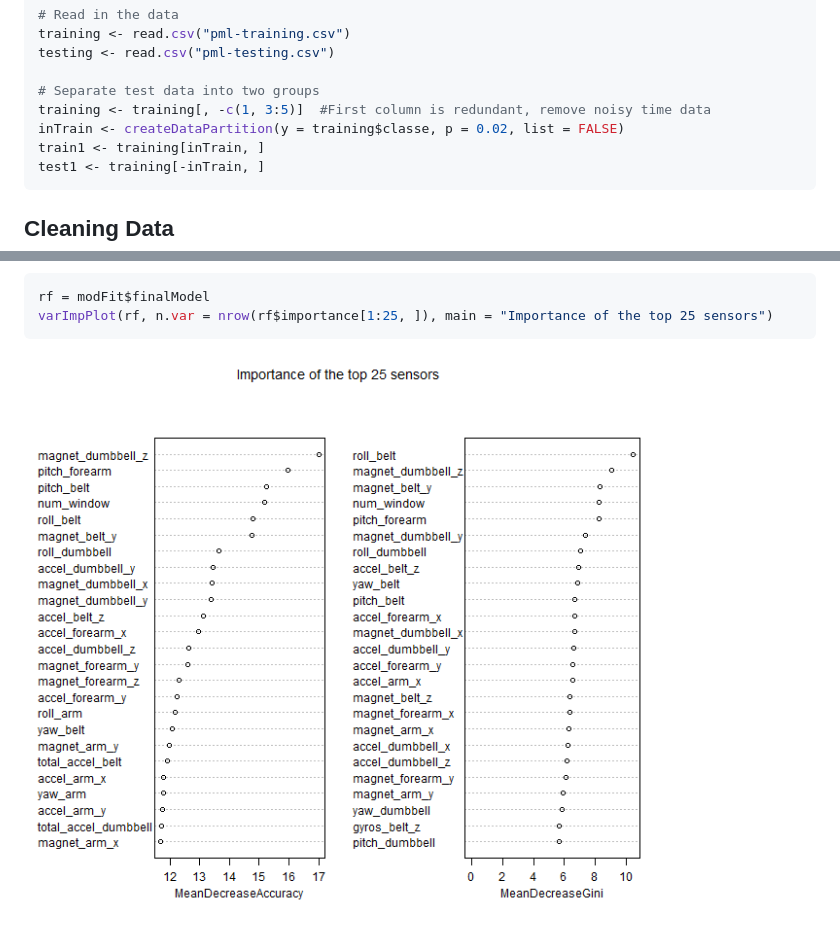
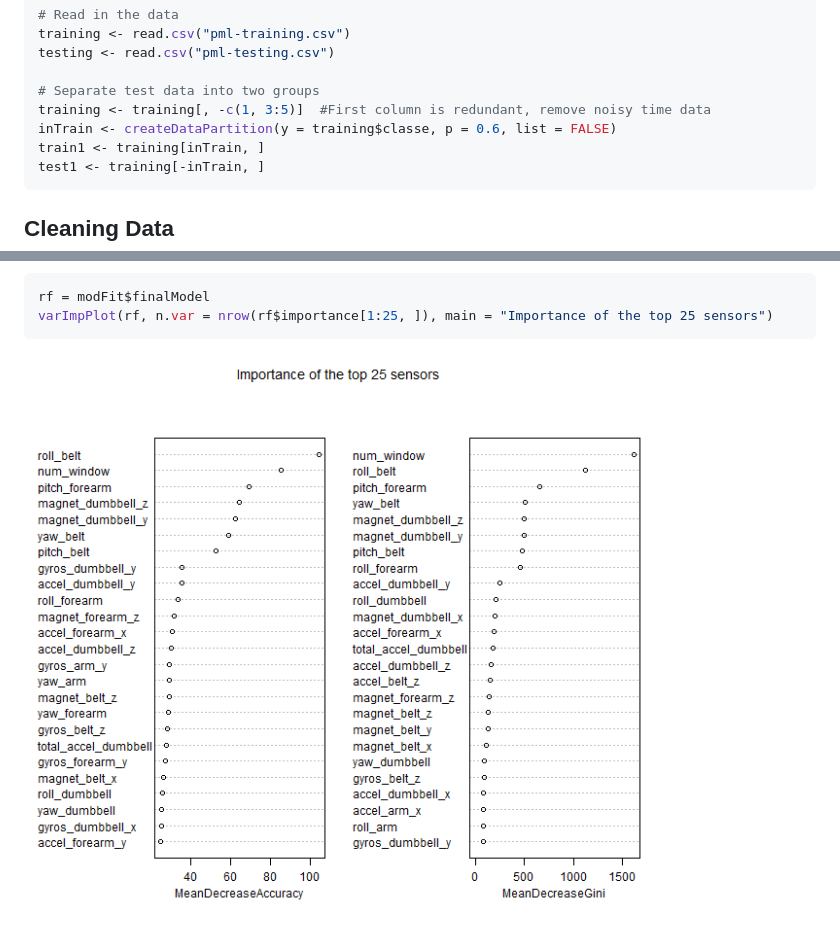
Before and after one commit to boylanp/PredMachLearn, a Markdown page: predmachlearn.md, 2 parts joined by grey strips. Drawn GitHub-style; pictures changed too: figure/unnamed-chunk-6.png.

````diff
--- a/predmachlearn.md
+++ b/predmachlearn.md
@@ -22,7 +22,7 @@ testing <- read.csv("pml-testing.csv")
 
 # Separate test data into two groups
 training <- training[, -c(1, 3:5)]  #First column is redundant, remove noisy time data
-inTrain <- createDataPartition(y = training$classe, p = 0.02, list = FALSE)
+inTrain <- createDataPartition(y = training$classe, p = 0.6, list = FALSE)
 train1 <- training[inTrain, ]
 test1 <- training[-inTrain, ]
 ```
````
Also changed, not shown: other parts of predmachlearn.md (+24 -24 lines), 2 other files.
